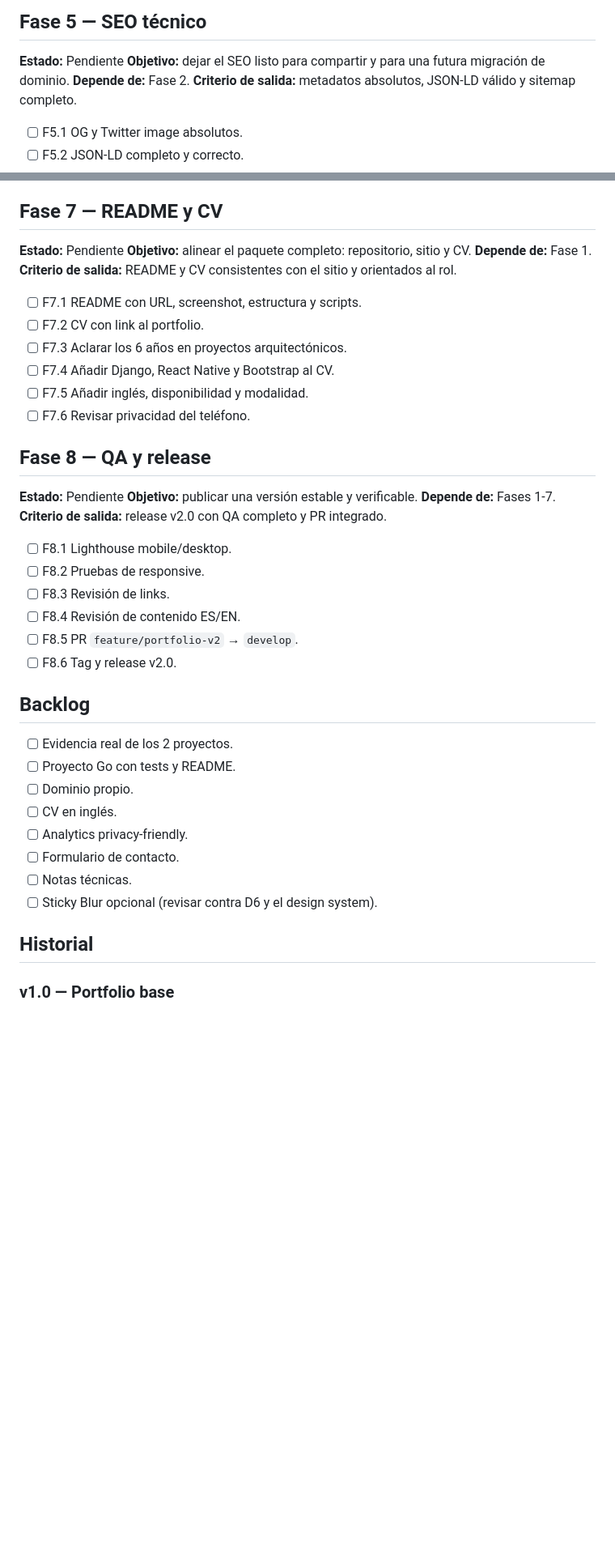
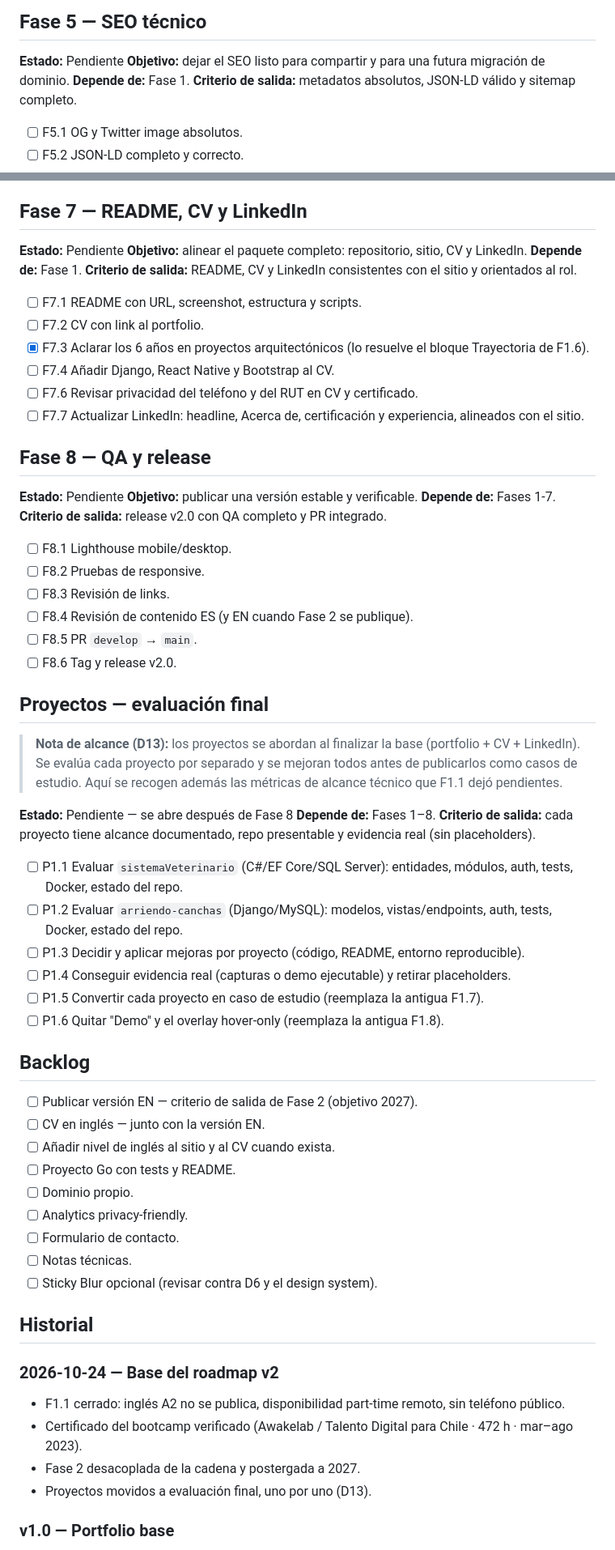
Before and after one commit to yordycg/yordycg-portfolio, a Markdown page: TODOs.md, 2 parts joined by grey strips. Shown at 81% size. Drawn GitHub-style; blank space fills up the shorter version.

Commit message:
docs: close F1.1 and set roadmap base (english, trajectory, projects)

```diff
--- a/TODOs.md
+++ b/TODOs.md
@@ -94,7 +107,7 @@
 
 **Estado:** Pendiente
 **Objetivo:** dejar el SEO listo para compartir y para una futura migración de dominio.
-**Depende de:** Fase 2.
+**Depende de:** Fase 1.
 **Criterio de salida:** metadatos absolutos, JSON-LD válido y sitemap completo.
 
 - [ ] F5.1 OG y Twitter image absolutos.
@@ -121,19 +134,19 @@
 - [ ] F6.7 Dependabot.
 - [ ] F6.8 Nginx pinneado, non-root y headers de seguridad.
 
-## Fase 7 — README y CV
+## Fase 7 — README, CV y LinkedIn
 
 **Estado:** Pendiente
-**Objetivo:** alinear el paquete completo: repositorio, sitio y CV.
+**Objetivo:** alinear el paquete completo: repositorio, sitio, CV y LinkedIn.
 **Depende de:** Fase 1.
-**Criterio de salida:** README y CV consistentes con el sitio y orientados al rol.
+**Criterio de salida:** README, CV y LinkedIn consistentes con el sitio y orientados al rol.
 
 - [ ] F7.1 README con URL, screenshot, estructura y scripts.
 - [ ] F7.2 CV con link al portfolio.
-- [ ] F7.3 Aclarar los 6 años en proyectos arquitectónicos.
+- [x] F7.3 Aclarar los 6 años en proyectos arquitectónicos (lo resuelve el bloque Trayectoria de F1.6).
 - [ ] F7.4 Añadir Django, React Native y Bootstrap al CV.
-- [ ] F7.5 Añadir inglés, disponibilidad y modalidad.
-- [ ] F7.6 Revisar privacidad del teléfono.
+- [ ] F7.6 Revisar privacidad del teléfono y del RUT en CV y certificado.
+- [ ] F7.7 Actualizar LinkedIn: headline, Acerca de, certificación y experiencia, alineados con el sitio.
 
 ## Fase 8 — QA y release
 
@@ -145,22 +158,47 @@
 - [ ] F8.1 Lighthouse mobile/desktop.
 - [ ] F8.2 Pruebas de responsive.
 - [ ] F8.3 Revisión de links.
-- [ ] F8.4 Revisión de contenido ES/EN.
-- [ ] F8.5 PR `feature/portfolio-v2` → `develop`.
+- [ ] F8.4 Revisión de contenido ES (y EN cuando Fase 2 se publique).
+- [ ] F8.5 PR `develop` → `main`.
 - [ ] F8.6 Tag y release v2.0.
+
+## Proyectos — evaluación final
+
+> **Nota de alcance (D13):** los proyectos se abordan al finalizar la base (portfolio + CV + LinkedIn).
+> Se evalúa cada proyecto por separado y se mejoran todos antes de publicarlos como casos de estudio.
+> Aquí se recogen además las métricas de alcance técnico que F1.1 dejó pendientes.
+
+**Estado:** Pendiente — se abre después de Fase 8
+**Depende de:** Fases 1–8.
+**Criterio de salida:** cada proyecto tiene alcance documentado, repo presentable y evidencia real (sin placeholders).
+
+- [ ] P1.1 Evaluar `sistemaVeterinario` (C#/EF Core/SQL Server): entidades, módulos, auth, tests, Docker, estado del repo.
+- [ ] P1.2 Evaluar `arriendo-canchas` (Django/MySQL): modelos, vistas/endpoints, auth, tests, Docker, estado del repo.
+- [ ] P1.3 Decidir y aplicar mejoras por proyecto (código, README, entorno reproducible).
+- [ ] P1.4 Conseguir evidencia real (capturas o demo ejecutable) y retirar placeholders.
+- [ ] P1.5 Convertir cada proyecto en caso de estudio (reemplaza la antigua F1.7).
+- [ ] P1.6 Quitar "Demo" y el overlay hover-only (reemplaza la antigua F1.8).
 
 ## Backlog
 
-- [ ] Evidencia real de los 2 proyectos.
+- [ ] Publicar versión EN — criterio de salida de Fase 2 (objetivo 2027).
+- [ ] CV en inglés — junto con la versión EN.
+- [ ] Añadir nivel de inglés al sitio y al CV cuando exista.
 - [ ] Proyecto Go con tests y README.
 - [ ] Dominio propio.
-- [ ] CV en inglés.
 - [ ] Analytics privacy-friendly.
 - [ ] Formulario de contacto.
 - [ ] Notas técnicas.
 - [ ] Sticky Blur opcional (revisar contra D6 y el design system).
 
 ## Historial
+
+### 2026-10-24 — Base del roadmap v2
+
+- F1.1 cerrado: inglés A2 no se publica, disponibilidad part-time remoto, sin teléfono público.
+- Certificado del bootcamp verificado (Awakelab / Talento Digital para Chile · 472 h · mar–ago 2023).
+- Fase 2 desacoplada de la cadena y postergada a 2027.
+- Proyectos movidos a evaluación final, uno por uno (D13).
 
 ### v1.0 — Portfolio base
 
```
Also changed, not shown: other parts of TODOs.md (+27 -14 lines), docs/credentials/README.md (added, +13 -0 lines).
